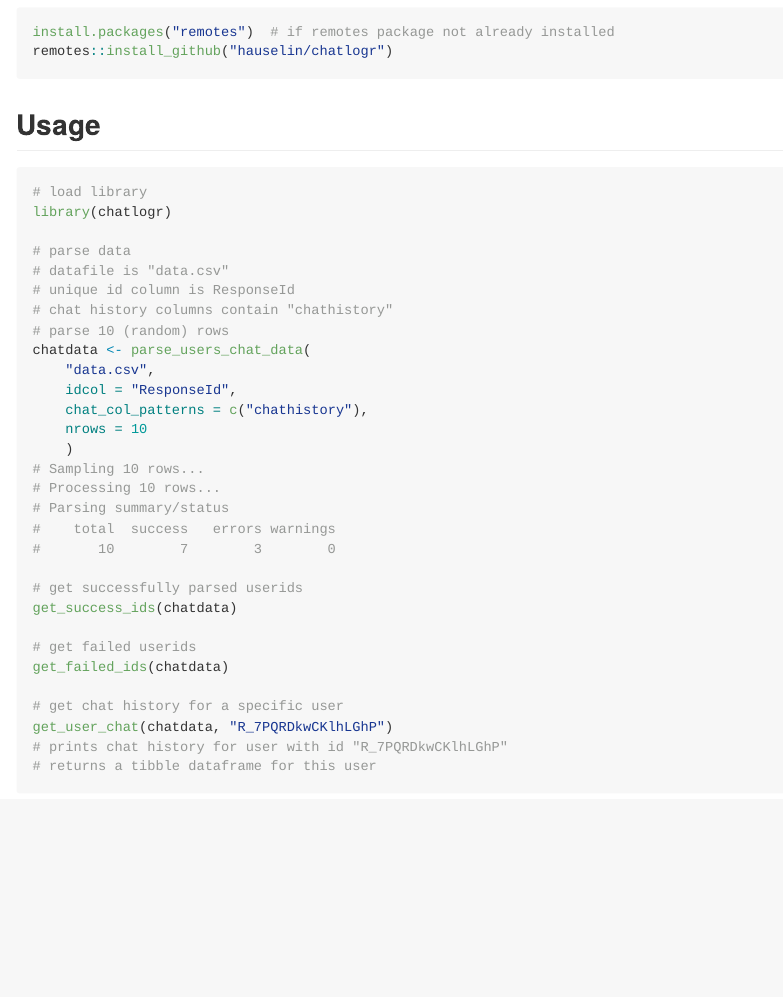
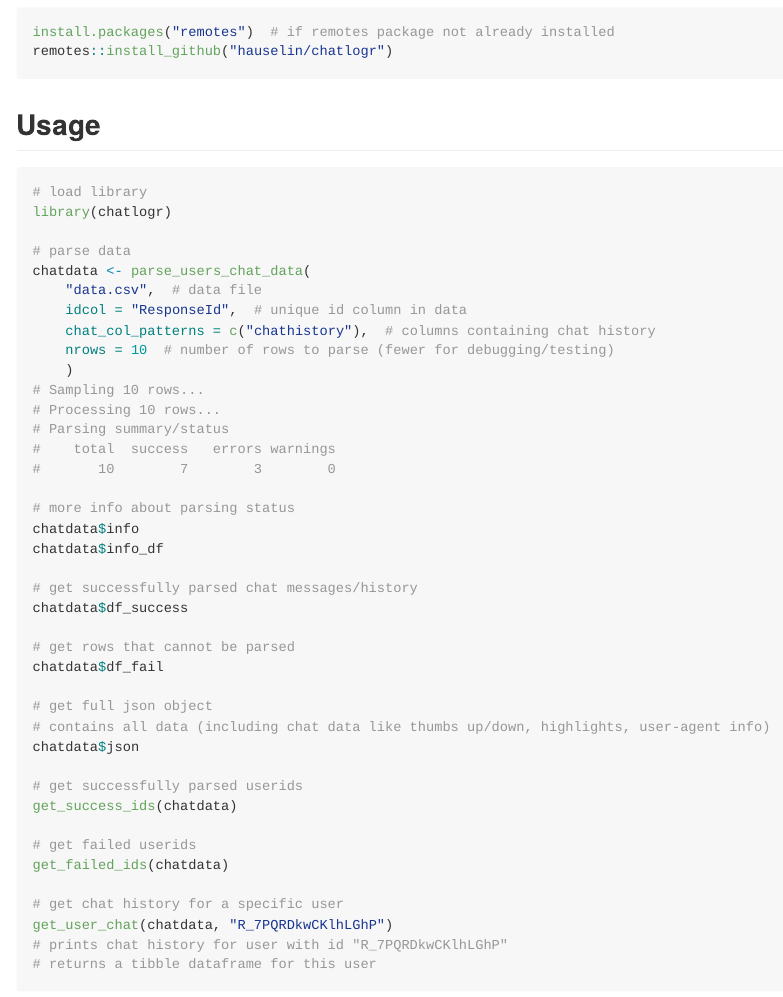
Before and after one commit to hauselin/chatlogr, an R Markdown document (README.Rmd): the page in a window 1100 px wide, from 280 px down. The pictures show the output file README.md that the author committed with the source, drawn offline in the style of GitHub; badge pictures from the web are left out.

Commit message:
Update readme

```diff
--- a/README.Rmd
+++ b/README.Rmd
@@ -37,21 +37,31 @@ remotes::install_github("hauselin/chatlogr")
 library(chatlogr)
 
 # parse data
-# datafile is "data.csv"
-# unique id column is ResponseId
-# chat history columns contain "chathistory"
-# parse 10 (random) rows
 chatdata <- parse_users_chat_data(
-    "data.csv",
-    idcol = "ResponseId",
-    chat_col_patterns = c("chathistory"),
-    nrows = 10
+    "data.csv",  # data file
+    idcol = "ResponseId",  # unique id column in data
+    chat_col_patterns = c("chathistory"),  # columns containing chat history
+    nrows = 10  # number of rows to parse (fewer for debugging/testing)
     )
 # Sampling 10 rows...
 # Processing 10 rows...
 # Parsing summary/status
 #    total  success   errors warnings
 #       10        7        3        0
+
+# more info about parsing status
+chatdata$info
+chatdata$info_df
+
+# get successfully parsed chat messages/history
+chatdata$df_success
+
+# get rows that cannot be parsed
+chatdata$df_fail
+
+# get full json object
+# contains all data (including chat data like thumbs up/down, highlights, user-agent info)
+chatdata$json
 
 # get successfully parsed userids
 get_success_ids(chatdata)
```
Also changed, not shown: README.md.
